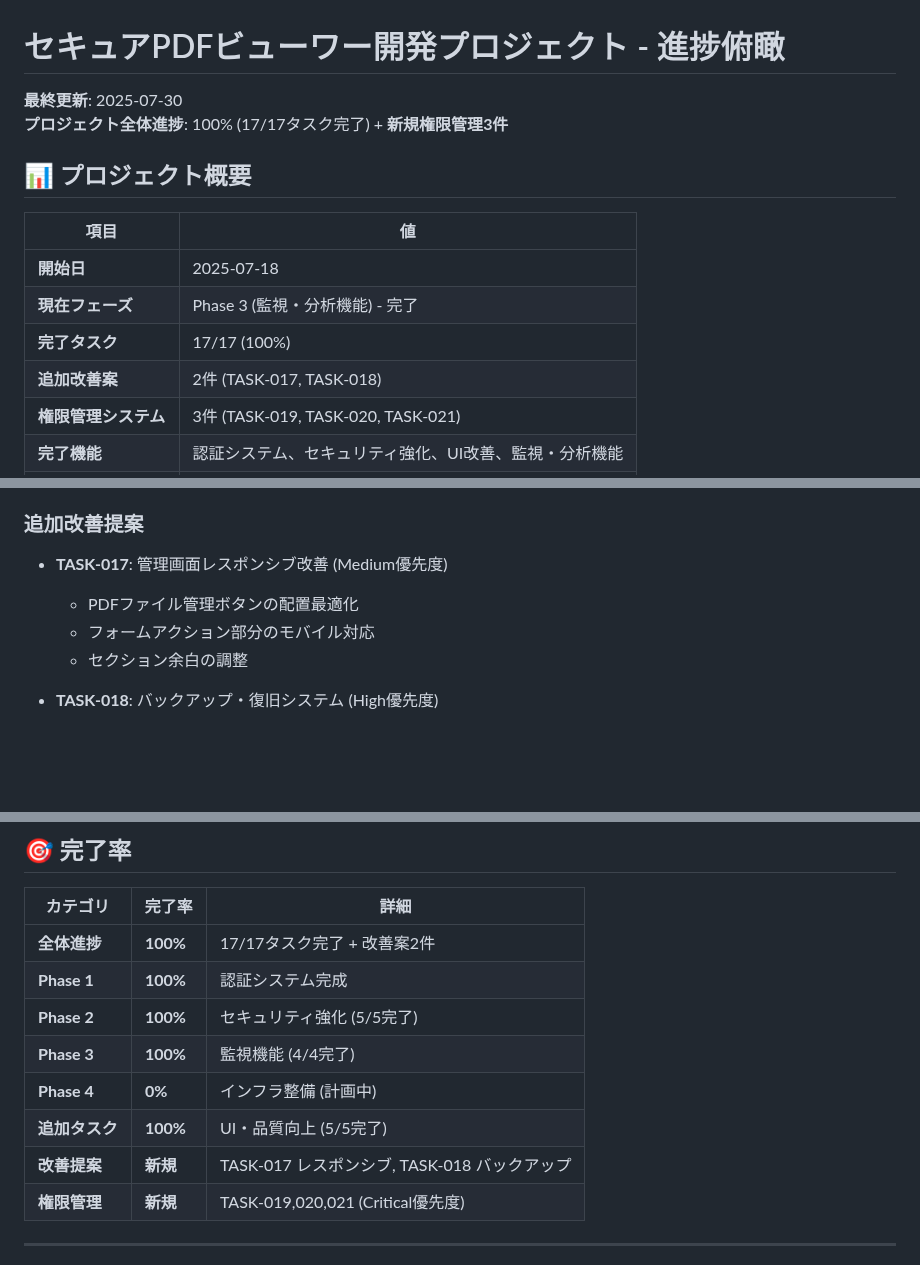
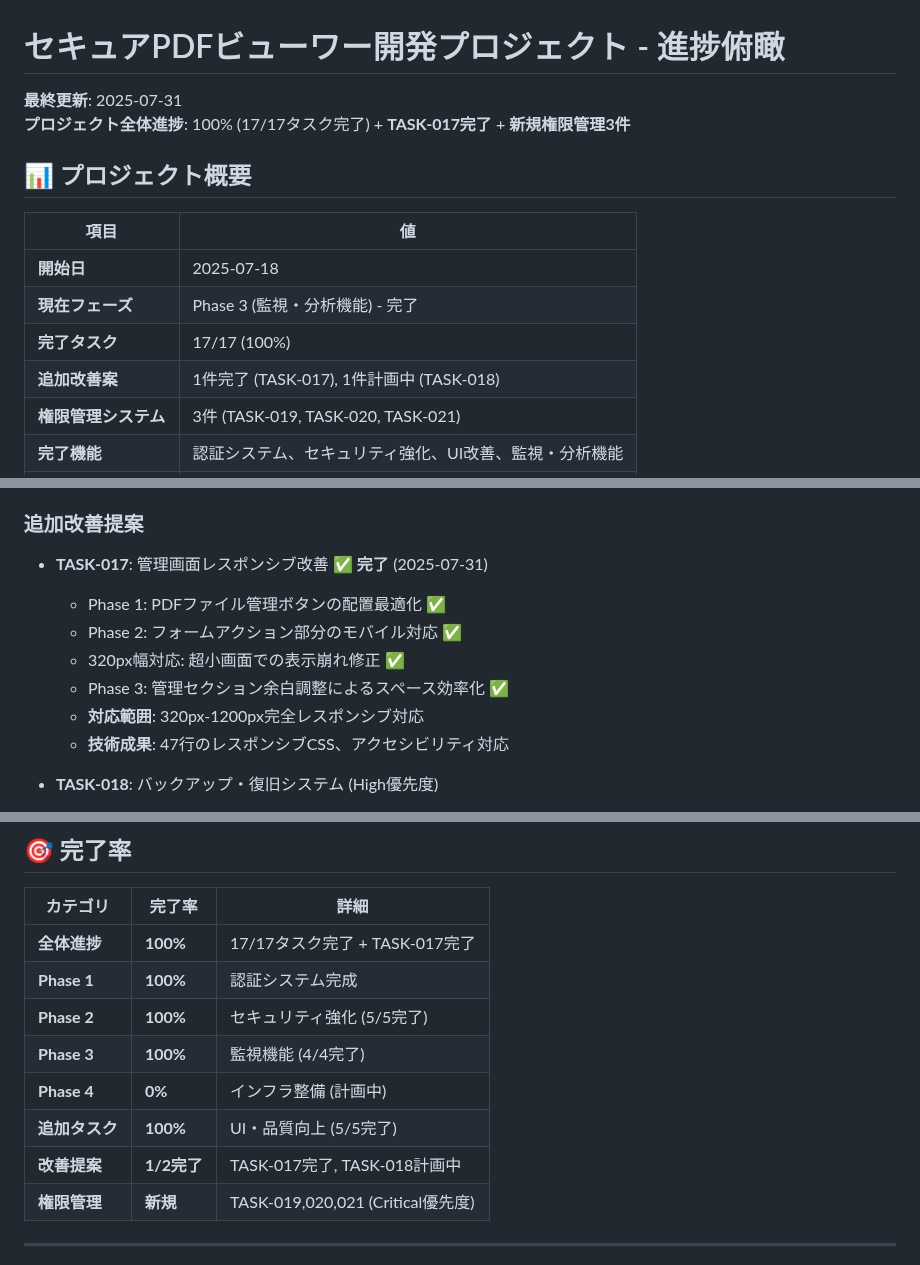
Before and after one commit to shimesaba-type0/secure-pdf-viewer, a Markdown page: tickets/tasks/PROGRESS_OVERVIEW.md, 3 parts joined by grey strips. Drawn GitHub-style; blank space fills up the shorter version.

```diff
--- a/tickets/tasks/PROGRESS_OVERVIEW.md
+++ b/tickets/tasks/PROGRESS_OVERVIEW.md
@@ -1,7 +1,7 @@
 # セキュアPDFビューワー開発プロジェクト - 進捗俯瞰
 
-**最終更新**: 2025-07-30
-**プロジェクト全体進捗**: 100% (17/17タスク完了) + **新規権限管理3件**
+**最終更新**: 2025-07-31
+**プロジェクト全体進捗**: 100% (17/17タスク完了) + **TASK-017完了** + **新規権限管理3件**
 
 ## 📊 プロジェクト概要
 
@@ -10,7 +10,7 @@
 | **開始日** | 2025-07-18 |
 | **現在フェーズ** | Phase 3 (監視・分析機能) - 完了 |
 | **完了タスク** | 17/17 (100%) |
-| **追加改善案** | 2件 (TASK-017, TASK-018) |
+| **追加改善案** | 1件完了 (TASK-017), 1件計画中 (TASK-018) |
 | **権限管理システム** | 3件 (TASK-019, TASK-020, TASK-021) |
 | **完了機能** | 認証システム、セキュリティ強化、UI改善、監視・分析機能 |
 | **次期重点** | Phase 4 インフラ・運用準備 |
@@ -169,10 +169,13 @@
 - 運用・保守体制の整備
 
 ### 追加改善提案
-- **TASK-017**: 管理画面レスポンシブ改善 (Medium優先度)
-  - PDFファイル管理ボタンの配置最適化
-  - フォームアクション部分のモバイル対応
-  - セクション余白の調整
+- **TASK-017**: 管理画面レスポンシブ改善 ✅ **完了** (2025-07-31)
+  - Phase 1: PDFファイル管理ボタンの配置最適化 ✅
+  - Phase 2: フォームアクション部分のモバイル対応 ✅
+  - 320px幅対応: 超小画面での表示崩れ修正 ✅
+  - Phase 3: 管理セクション余白調整によるスペース効率化 ✅
+  - **対応範囲**: 320px-1200px完全レスポンシブ対応
+  - **技術成果**: 47行のレスポンシブCSS、アクセシビリティ対応
 
 - **TASK-018**: バックアップ・復旧システム (High優先度)
   - SQLite安全バックアップ機能
@@ -227,13 +230,13 @@
 
 | カテゴリ | 完了率 | 詳細 |
 |----------|--------|------|
-| **全体進捗** | **100%** | 17/17タスク完了 + 改善案2件 |
+| **全体進捗** | **100%** | 17/17タスク完了 + TASK-017完了 |
 | **Phase 1** | **100%** | 認証システム完成 |
 | **Phase 2** | **100%** | セキュリティ強化 (5/5完了) |
 | **Phase 3** | **100%** | 監視機能 (4/4完了) |
 | **Phase 4** | **0%** | インフラ整備 (計画中) |
 | **追加タスク** | **100%** | UI・品質向上 (5/5完了) |
-| **改善提案** | **新規** | TASK-017 レスポンシブ, TASK-018 バックアップ |
+| **改善提案** | **1/2完了** | TASK-017完了, TASK-018計画中 |
 | **権限管理** | **新規** | TASK-019,020,021 (Critical優先度) |
 
 ---
```
Also changed, not shown: other parts of tickets/tasks/PROGRESS_OVERVIEW.md (+1 -1 lines), tickets/tasks/TASK-017.md (+29 -5 lines).
